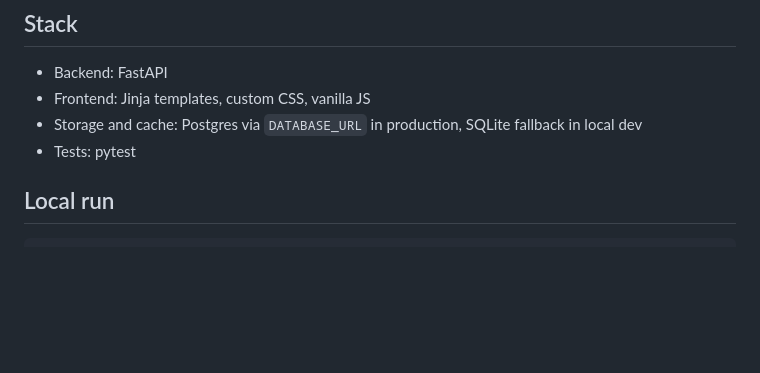
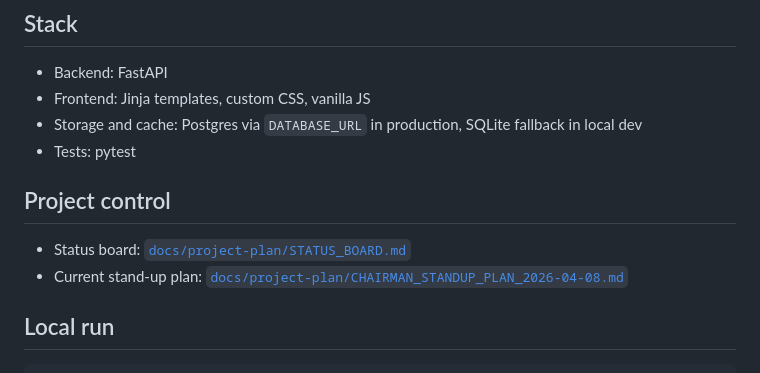
Before and after one commit to Gitty-Gat/GOV_TRACKER, a Markdown page: README.md, the part around the change. GitHub-like rendering; blank space fills up the shorter version.

Commit message:
docs: add project status board

```diff
--- a/README.md
+++ b/README.md
@@ -50,6 +50,11 @@ This MVP ships as a FastAPI application with a designed frontend, precomputed pu
 - Frontend: Jinja templates, custom CSS, vanilla JS
 - Storage and cache: Postgres via `DATABASE_URL` in production, SQLite fallback in local dev
 - Tests: pytest
+
+## Project control
+
+- Status board: [`docs/project-plan/STATUS_BOARD.md`](docs/project-plan/STATUS_BOARD.md)
+- Current stand-up plan: [`docs/project-plan/CHAIRMAN_STANDUP_PLAN_2026-04-08.md`](docs/project-plan/CHAIRMAN_STANDUP_PLAN_2026-04-08.md)
 
 ## Local run
 
```
Also changed, not shown: docs/project-plan/CHAIRMAN_STANDUP_PLAN_2026-04-08.md (+7 -4 lines), docs/project-plan/STATUS_BOARD.md (added, +74 -0 lines).
